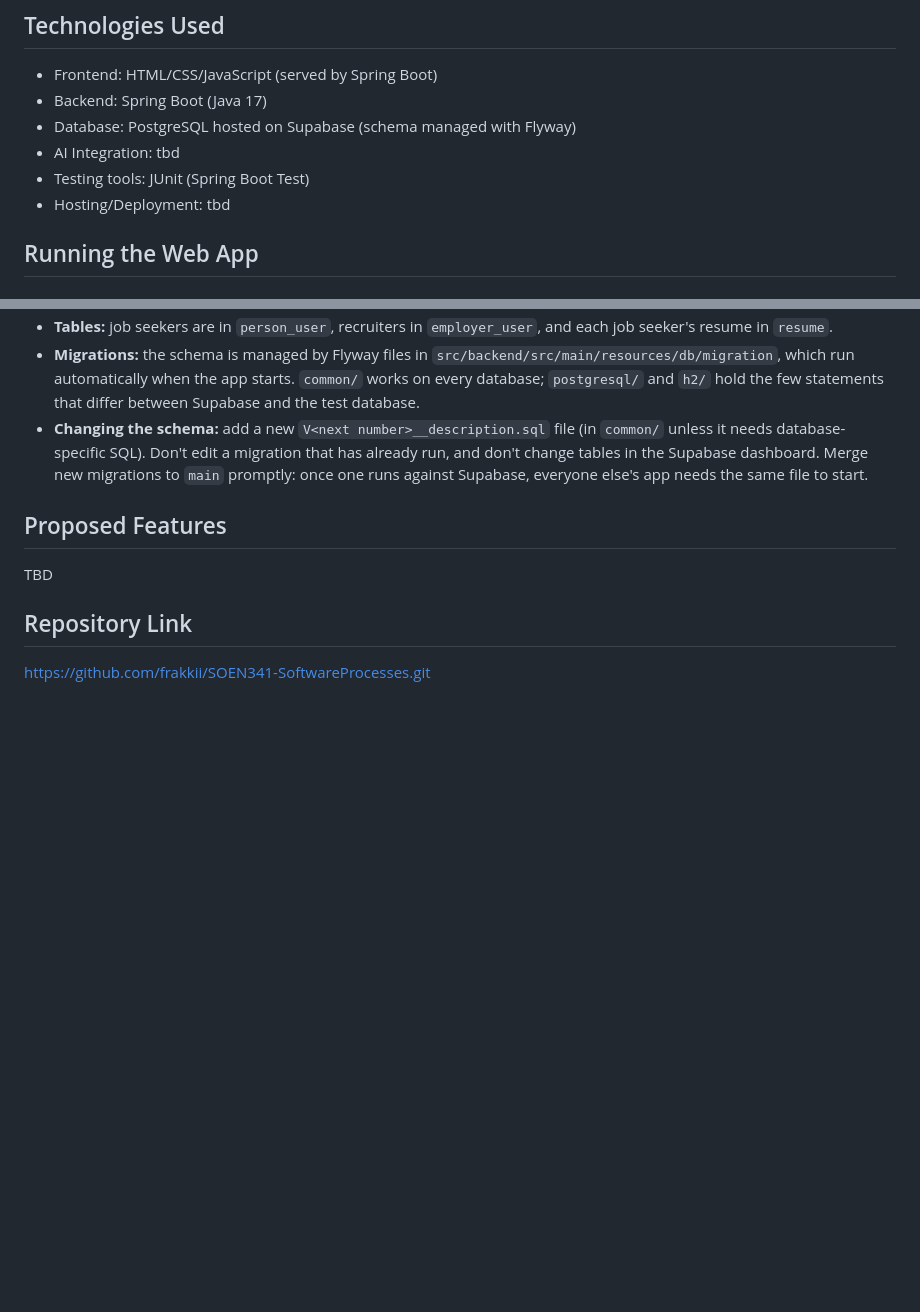
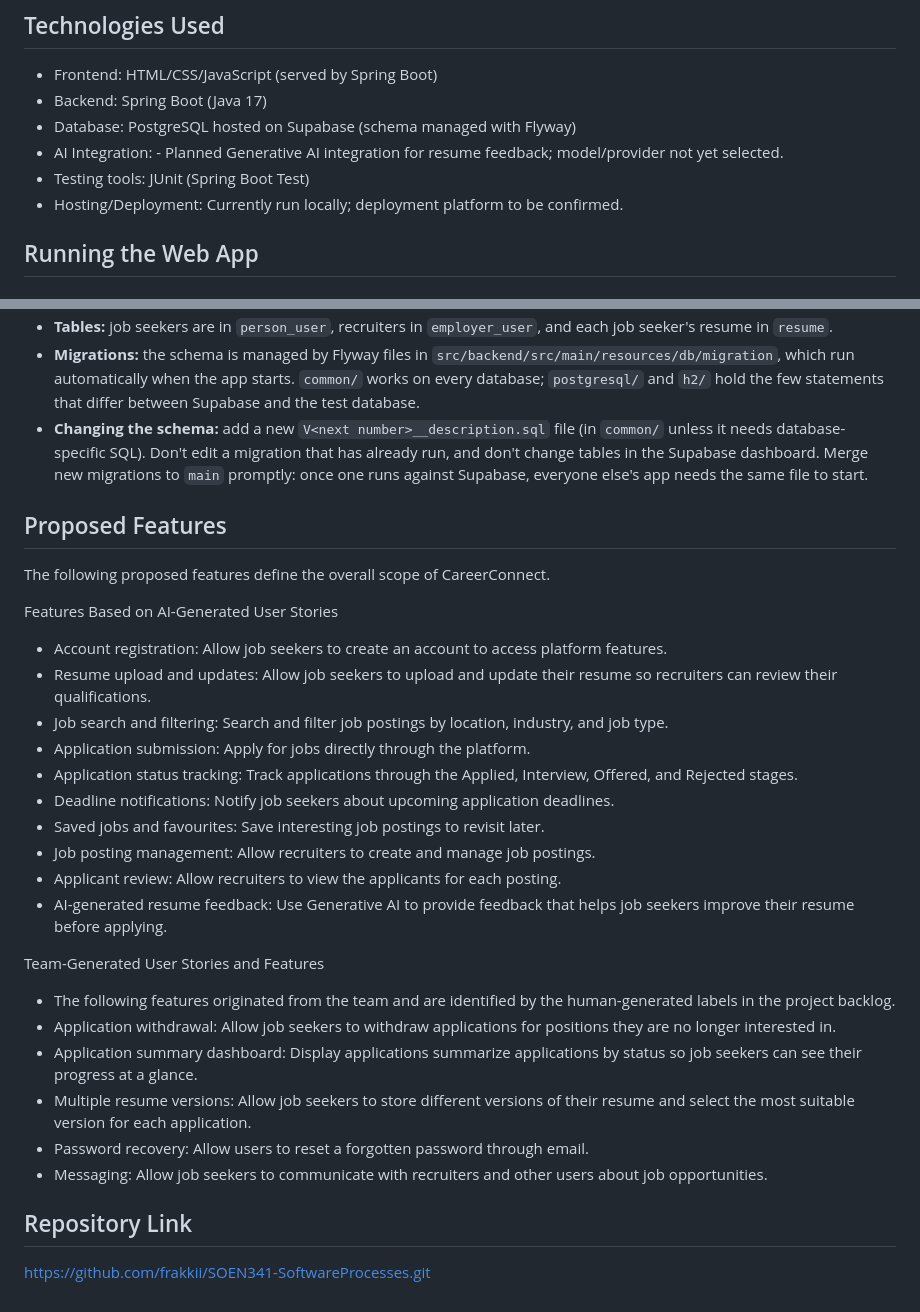
Before and after one commit to frakkii/SOEN341-SoftwareProcesses, a Markdown page: README.md, 2 parts joined by grey strips. GitHub-like rendering; blank space fills up the shorter version.

Commit message:
Enhance README with AI integration and proposed features
Updated the README to include planned AI integration details and proposed features based on user stories.

```diff
--- a/README.md
+++ b/README.md
@@ -29,9 +29,9 @@ On the recruiter side, CareerConnect lets employers create, edit, and close job
 - Frontend: HTML/CSS/JavaScript (served by Spring Boot)
 - Backend: Spring Boot (Java 17)
 - Database: PostgreSQL hosted on Supabase (schema managed with Flyway)
-- AI Integration: tbd
+- AI Integration: - Planned Generative AI integration for resume feedback; model/provider not yet selected.
 - Testing tools: JUnit (Spring Boot Test)
-- Hosting/Deployment: tbd
+- Hosting/Deployment: Currently run locally; deployment platform to be confirmed.
 
 ## Running the Web App
 
@@ -101,7 +101,28 @@ Add a port number to stop a copy on another port, e.g. `.\stop 8082`.
 - **Changing the schema:** add a new `V<next number>__description.sql` file (in `common/` unless it needs database-specific SQL). Don't edit a migration that has already run, and don't change tables in the Supabase dashboard. Merge new migrations to `main` promptly: once one runs against Supabase, everyone else's app needs the same file to start.
 
 ## Proposed Features
-TBD
+The following proposed features define the overall scope of CareerConnect.
+
+Features Based on AI-Generated User Stories
+- Account registration: Allow job seekers to create an account to access platform features.
+- Resume upload and updates: Allow job seekers to upload and update their resume so recruiters can review their qualifications.
+- Job search and filtering: Search and filter job postings by location, industry, and job type.
+- Application submission: Apply for jobs directly through the platform.
+- Application status tracking: Track applications through the Applied, Interview, Offered, and Rejected stages.
+- Deadline notifications: Notify job seekers about upcoming application deadlines.
+- Saved jobs and favourites: Save interesting job postings to revisit later.
+- Job posting management: Allow recruiters to create and manage job postings.
+- Applicant review: Allow recruiters to view the applicants for each posting.
+- AI-generated resume feedback: Use Generative AI to provide feedback that helps job seekers improve their resume before applying.
+
+Team-Generated User Stories and Features
+
+- The following features originated from the team and are identified by the human-generated labels in the project backlog.
+- Application withdrawal: Allow job seekers to withdraw applications for positions they are no longer interested in.
+- Application summary dashboard: Display applications summarize applications by status so job seekers can see their progress at a glance.
+- Multiple resume versions: Allow job seekers to store different versions of their resume and select the most suitable version for each application.
+- Password recovery: Allow users to reset a forgotten password through email.
+- Messaging: Allow job seekers to communicate with recruiters and other users about job opportunities.
 
 ## Repository Link
 https://github.com/frakkii/SOEN341-SoftwareProcesses.git
```
